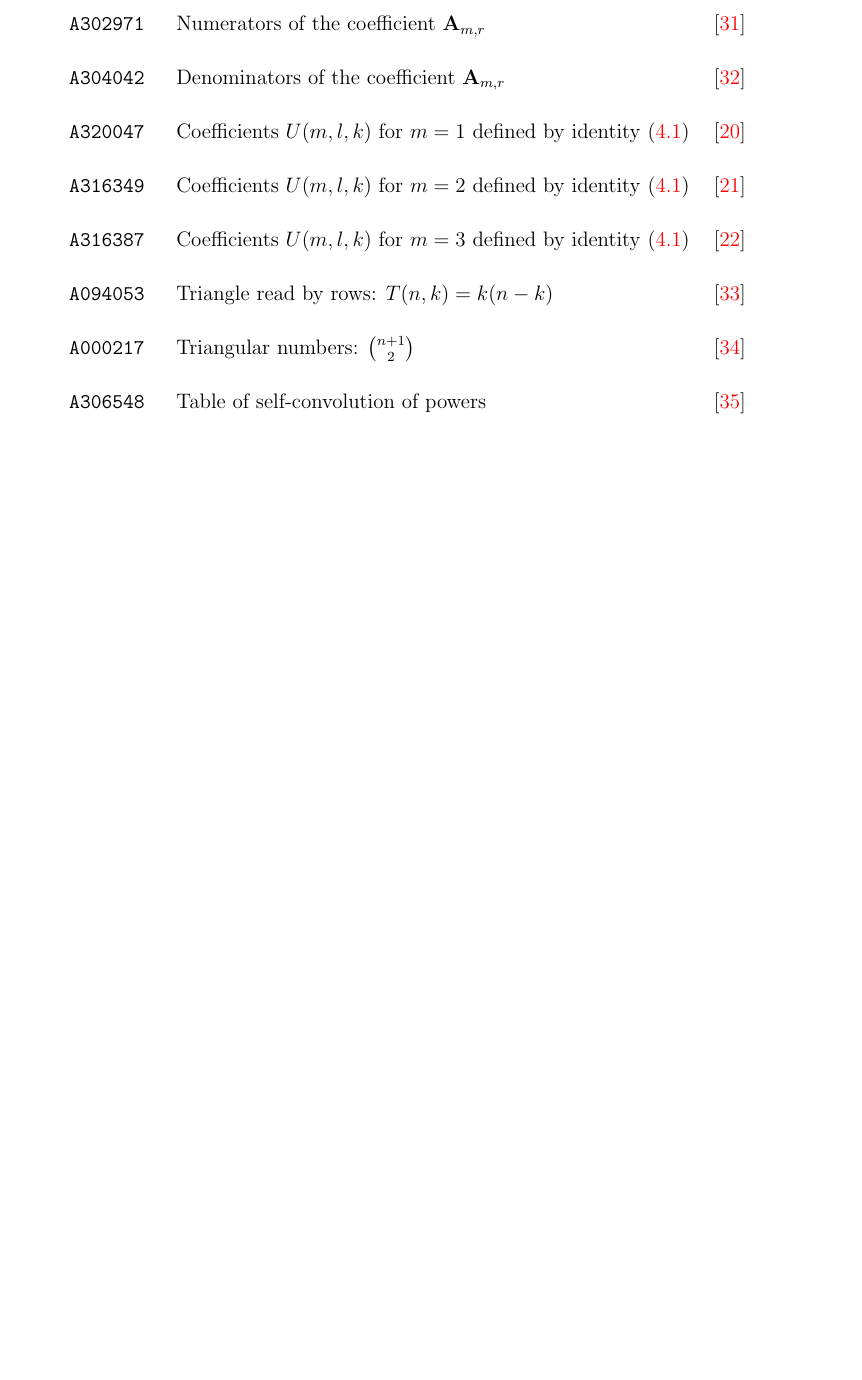
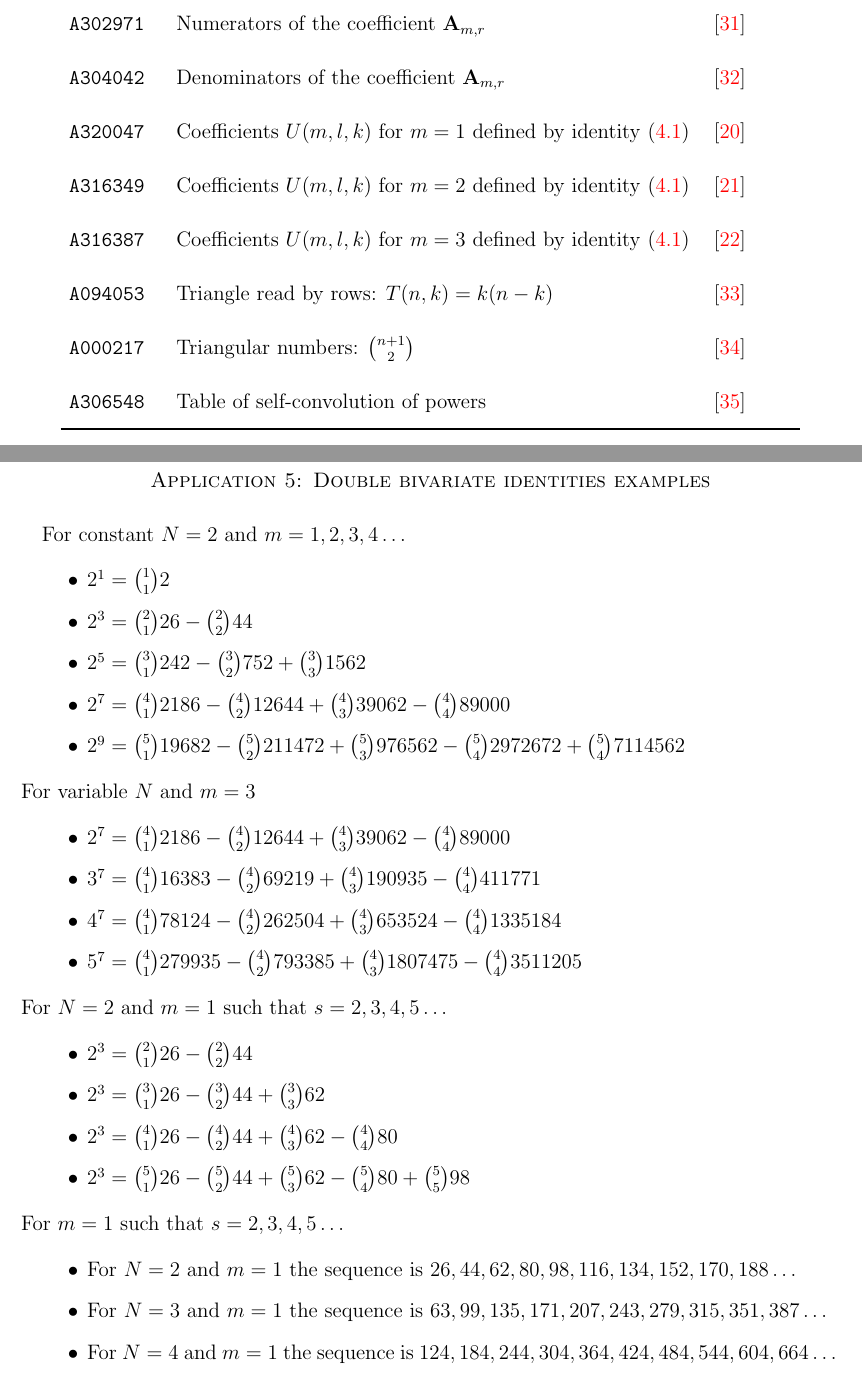
Before and after one commit to kolosovpetro/unexpected-polynomial-identities-classical-interpolation, a LaTeX paper (src/unexpected-polynomial-identities-classical-interpolation.tex, which reads src/sections/application_5_double_bivariate_identities_examples.tex): part of page 47 of 47 before the commit and two parts of pages 47 and 48 of 49 after it, the two joined at a grey line, cut so that both start at the same text, the shorter picture padded with empty space. Compiled offline with pdfLaTeX.

Commit message:
polynomials examples

```diff
--- /dev/null
+++ b/src/sections/application_5_double_bivariate_identities_examples.tex
@@ -0,0 +1,28 @@
+For constant $N=2$ and $m=1,2,3,4\dots$
+\begin{itemize}
+    \item $2^1 = \binom{1}{1} 2$
+    \item $2^3 = \binom{2}{1} 26 - \binom{2}{2} 44$
+    \item $2^5 = \binom{3}{1} 242 - \binom{3}{2} 752 + \binom{3}{3} 1562$
+    \item $2^7 = \binom{4}{1} 2186 - \binom{4}{2} 12644 + \binom{4}{3} 39062 - \binom{4}{4} 89000$
+    \item $2^9 = \binom{5}{1} 19682 - \binom{5}{2} 211472 + \binom{5}{3} 976562 - \binom{5}{4} 2972672 + \binom{5}{4} 7114562$
+\end{itemize}
+For variable $N$ and $m=3$
+\begin{itemize}
+    \item $2^7 = \binom{4}{1} 2186 - \binom{4}{2} 12644 + \binom{4}{3} 39062 - \binom{4}{4} 89000$
+    \item $3^7 = \binom{4}{1} 16383 - \binom{4}{2} 69219 + \binom{4}{3} 190935 - \binom{4}{4} 411771$
+    \item $4^7 = \binom{4}{1} 78124 - \binom{4}{2} 262504 + \binom{4}{3} 653524 - \binom{4}{4} 1335184$
+    \item $5^7 = \binom{4}{1} 279935 - \binom{4}{2} 793385 + \binom{4}{3} 1807475 - \binom{4}{4} 3511205$
+\end{itemize}
+For $N=2$ and $m=1$ such that $s=2,3,4,5\dots$
+\begin{itemize}
+    \item $2^3 = \binom{2}{1} 26 - \binom{2}{2} 44$
+    \item $2^3 = \binom{3}{1} 26 - \binom{3}{2} 44 + \binom{3}{3} 62$
+    \item $2^3 = \binom{4}{1} 26 - \binom{4}{2} 44 + \binom{4}{3} 62 - \binom{4}{4} 80$
+    \item $2^3 = \binom{5}{1} 26 - \binom{5}{2} 44 + \binom{5}{3} 62 - \binom{5}{4} 80 + \binom{5}{5} 98$
+\end{itemize}
+For $m=1$ such that $s=2,3,4,5\dots$
+\begin{itemize}
+    \item For $N=2$ and $m=1$ the sequence is $26, 44, 62, 80, 98, 116, 134, 152, 170, 188 \dots$
+    \item For $N=3$ and $m=1$ the sequence is $63, 99, 135, 171, 207, 243, 279, 315, 351, 387 \dots$
+    \item For $N=4$ and $m=1$ the sequence is $124, 184, 244, 304, 364, 424, 484, 544, 604, 664 \dots$
+\end{itemize}
--- a/src/unexpected-polynomial-identities-classical-interpolation.tex
+++ b/src/unexpected-polynomial-identities-classical-interpolation.tex
@@ -172,4 +172,12 @@
     \section*{Application 4: Related OEIS sequences}
     \input{sections/application_4_related_oeis_sequences}
 
+    \clearpage
+
+
+    \section*{Application 5: Double bivariate identities examples}
+    \input{sections/application_5_double_bivariate_identities_examples}
+
+    \clearpage
+
 \end{document}
```
Also changed, not shown: out/unexpected-polynomial-identities-classical-interpolation.pdf, 1 other file.
